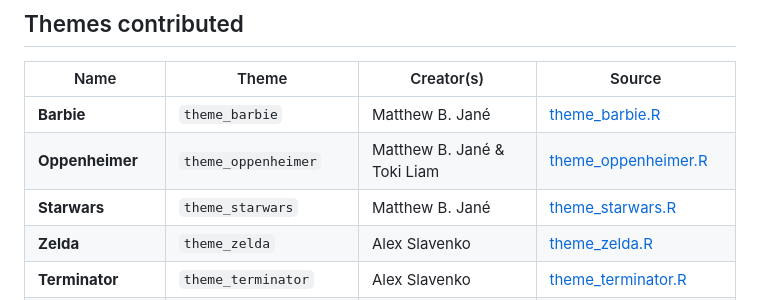
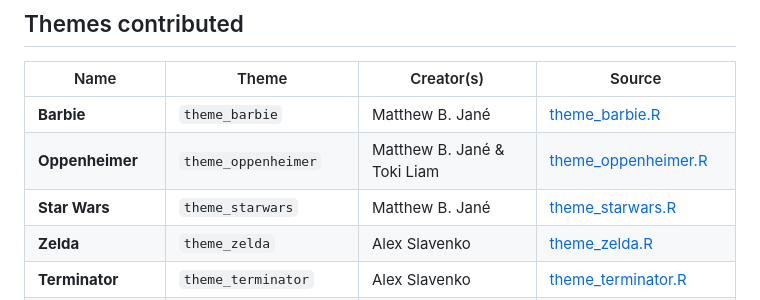
Before and after one commit to MatthewBJane/ThemePark, a Markdown page: README.md, the part around the change. Drawn GitHub-style.

Commit message:
Update README.md
space in star wars

```diff
--- a/README.md
+++ b/README.md
@@ -12,7 +12,7 @@ Name | Theme | Creator(s) | Source
 ---- | ----- | ---------- | ------
 **Barbie** | `theme_barbie` | Matthew B. Jané | [theme_barbie.R](https://raw.githubusercontent.com/MatthewBJane/theme_park/main/theme_barbie.R)
 **Oppenheimer** | `theme_oppenheimer` | Matthew B. Jané & Toki Liam | [theme_oppenheimer.R](https://raw.githubusercontent.com/MatthewBJane/theme_park/main/theme_oppenheimer.R)
-**Starwars** | `theme_starwars` | Matthew B. Jané | [theme_starwars.R](https://raw.githubusercontent.com/MatthewBJane/theme_park/main/theme_starwars.R)
+**Star Wars** | `theme_starwars` | Matthew B. Jané | [theme_starwars.R](https://raw.githubusercontent.com/MatthewBJane/theme_park/main/theme_starwars.R)
 **Zelda** | `theme_zelda` | Alex Slavenko | [theme_zelda.R](https://raw.githubusercontent.com/MatthewBJane/theme_park/main/theme_zelda.R)
 **Terminator** | `theme_terminator` | Alex Slavenko | [theme_terminator.R](https://raw.githubusercontent.com/MatthewBJane/theme_park/main/theme_terminator.R)
 **Spiderman** | `theme_spiderman` | Velu P.K. Immonen | [theme_spiderman.R](https://raw.githubusercontent.com/MatthewBJane/theme_park/main/theme_spiderman.R)
```
